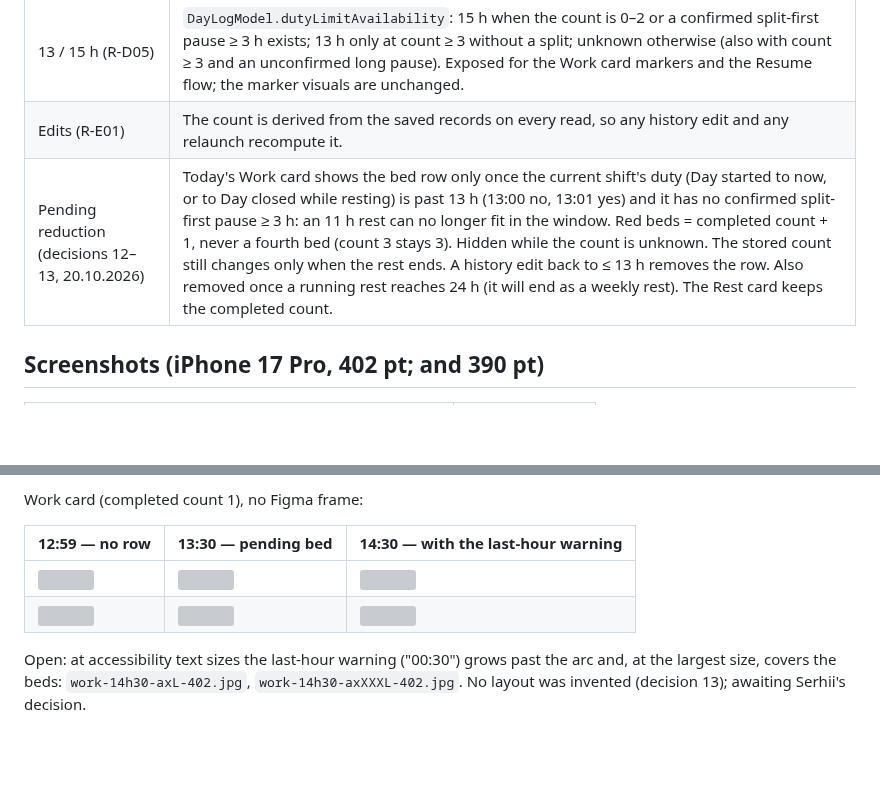
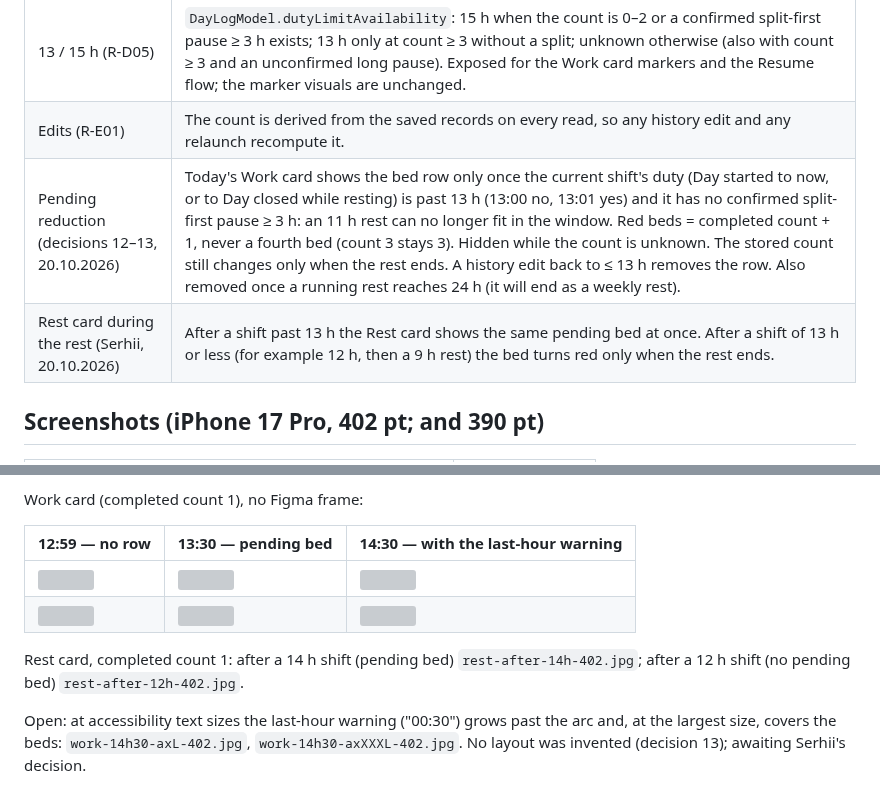
Before and after one commit to grifano/tachobook, a Markdown page: docs/rest-counter/README.md, 2 parts joined by grey strips. Drawn GitHub-style; blank space fills up the shorter version; grey boxes are pictures that could not be loaded.

```diff
--- a/docs/rest-counter/README.md
+++ b/docs/rest-counter/README.md
@@ -22,7 +22,8 @@ Figma: [Main widget — Weekly Rest, 490:26367](https://www.figma.com/design/rpZ
 | Unknown (R-U01, P2) | No completed rest ≥ 24 h in the records, or a record after it without Day started or Day closed: unknown, never 0. Records with no times (only driving) are ignored. |
 | 13 / 15 h (R-D05) | `DayLogModel.dutyLimitAvailability`: 15 h when the count is 0–2 or a confirmed split-first pause ≥ 3 h exists; 13 h only at count ≥ 3 without a split; unknown otherwise (also with count ≥ 3 and an unconfirmed long pause). Exposed for the Work card markers and the Resume flow; the marker visuals are unchanged. |
 | Edits (R-E01) | The count is derived from the saved records on every read, so any history edit and any relaunch recompute it. |
-| Pending reduction (decisions 12–13, 20.10.2026) | Today's Work card shows the bed row only once the current shift's duty (Day started to now, or to Day closed while resting) is past 13 h (13:00 no, 13:01 yes) and it has no confirmed split-first pause ≥ 3 h: an 11 h rest can no longer fit in the window. Red beds = completed count + 1, never a fourth bed (count 3 stays 3). Hidden while the count is unknown. The stored count still changes only when the rest ends. A history edit back to ≤ 13 h removes the row. Also removed once a running rest reaches 24 h (it will end as a weekly rest). The Rest card keeps the completed count. |
+| Pending reduction (decisions 12–13, 20.10.2026) | Today's Work card shows the bed row only once the current shift's duty (Day started to now, or to Day closed while resting) is past 13 h (13:00 no, 13:01 yes) and it has no confirmed split-first pause ≥ 3 h: an 11 h rest can no longer fit in the window. Red beds = completed count + 1, never a fourth bed (count 3 stays 3). Hidden while the count is unknown. The stored count still changes only when the rest ends. A history edit back to ≤ 13 h removes the row. Also removed once a running rest reaches 24 h (it will end as a weekly rest). |
+| Rest card during the rest (Serhii, 20.10.2026) | After a shift past 13 h the Rest card shows the same pending bed at once. After a shift of 13 h or less (for example 12 h, then a 9 h rest) the bed turns red only when the rest ends. |
 
 ## Screenshots (iPhone 17 Pro, 402 pt; and 390 pt)
 
@@ -41,6 +42,8 @@ Work card (completed count 1), no Figma frame:
 | ![](work-12h59-402.jpg) | ![](work-13h30-402.jpg) | ![](work-14h30-402.jpg) |
 | ![](work-12h59-390.jpg) | ![](work-13h30-390.jpg) | ![](work-14h30-390.jpg) |
 
+Rest card, completed count 1: after a 14 h shift (pending bed) `rest-after-14h-402.jpg`; after a 12 h shift (no pending bed) `rest-after-12h-402.jpg`.
+
 Open: at accessibility text sizes the last-hour warning ("00:30") grows past the arc and, at the largest size, covers the beds: `work-14h30-axL-402.jpg`, `work-14h30-axXXXL-402.jpg`. No layout was invented (decision 13); awaiting Serhii's decision.
 
 ## Debug launch arguments (UI tests and screenshots)
```
Also changed, not shown: docs/rest-counter/rest-after-12h-402.jpg (added), docs/rest-counter/rest-after-14h-402.jpg (added), 5 other files.
